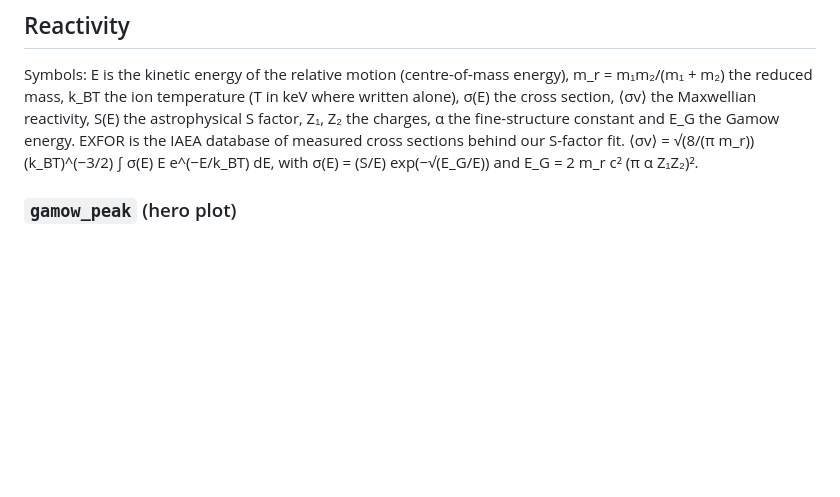
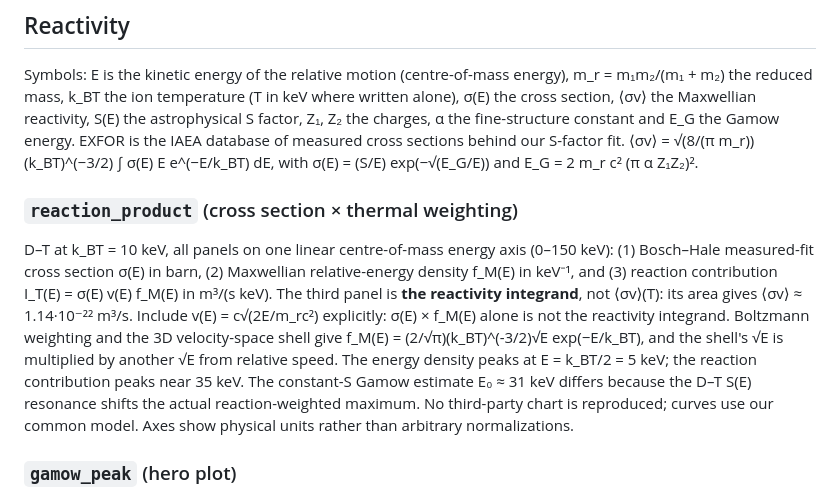
Before and after one commit to krystophny/fusion-skript, a Markdown page: slides/04-power-balance-visuals.md, the part around the change. Rendered like a GitHub page; blank space fills up the shorter version.

Commit message:
Document physically correct three-panel reactivity figure

```diff
--- a/slides/04-power-balance-visuals.md
+++ b/slides/04-power-balance-visuals.md
@@ -37,6 +37,24 @@ fine-structure constant and E_G the Gamow energy. EXFOR is the IAEA database
 of measured cross sections behind our S-factor fit.
 ⟨σv⟩ = √(8/(π m_r)) (k_BT)^(−3/2) ∫ σ(E) E e^(−E/k_BT) dE, with
 σ(E) = (S/E) exp(−√(E_G/E)) and E_G = 2 m_r c² (π α Z₁Z₂)².
+
+### `reaction_product` (cross section × thermal weighting)
+
+D–T at k_BT = 10 keV, all panels on one linear centre-of-mass energy axis
+(0–150 keV): (1) Bosch–Hale measured-fit cross section σ(E) in barn,
+(2) Maxwellian relative-energy density f_M(E) in keV⁻¹, and
+(3) reaction contribution I_T(E) = σ(E) v(E) f_M(E) in m³/(s keV).
+The third panel is **the reactivity integrand**, not ⟨σv⟩(T): its
+area gives ⟨σv⟩ ≈ 1.14·10⁻²² m³/s. Include v(E) = c√(2E/m_rc²)
+explicitly: σ(E) × f_M(E) alone is not the reactivity integrand.
+Boltzmann weighting and the 3D velocity-space shell give
+f_M(E) = (2/√π)(k_BT)^(-3/2)√E exp(−E/k_BT), and the shell's √E
+is multiplied by another √E from relative speed. The energy density peaks
+at E = k_BT/2 = 5 keV; the reaction contribution peaks near 35 keV.
+The constant-S Gamow estimate E₀ ≈ 31 keV differs because the D–T
+S(E) resonance shifts the actual reaction-weighted maximum.
+No third-party chart is reproduced; curves use our common model.
+Axes show physical units rather than arbitrary normalizations.
 
 ### `gamow_peak` (hero plot)
 
```
